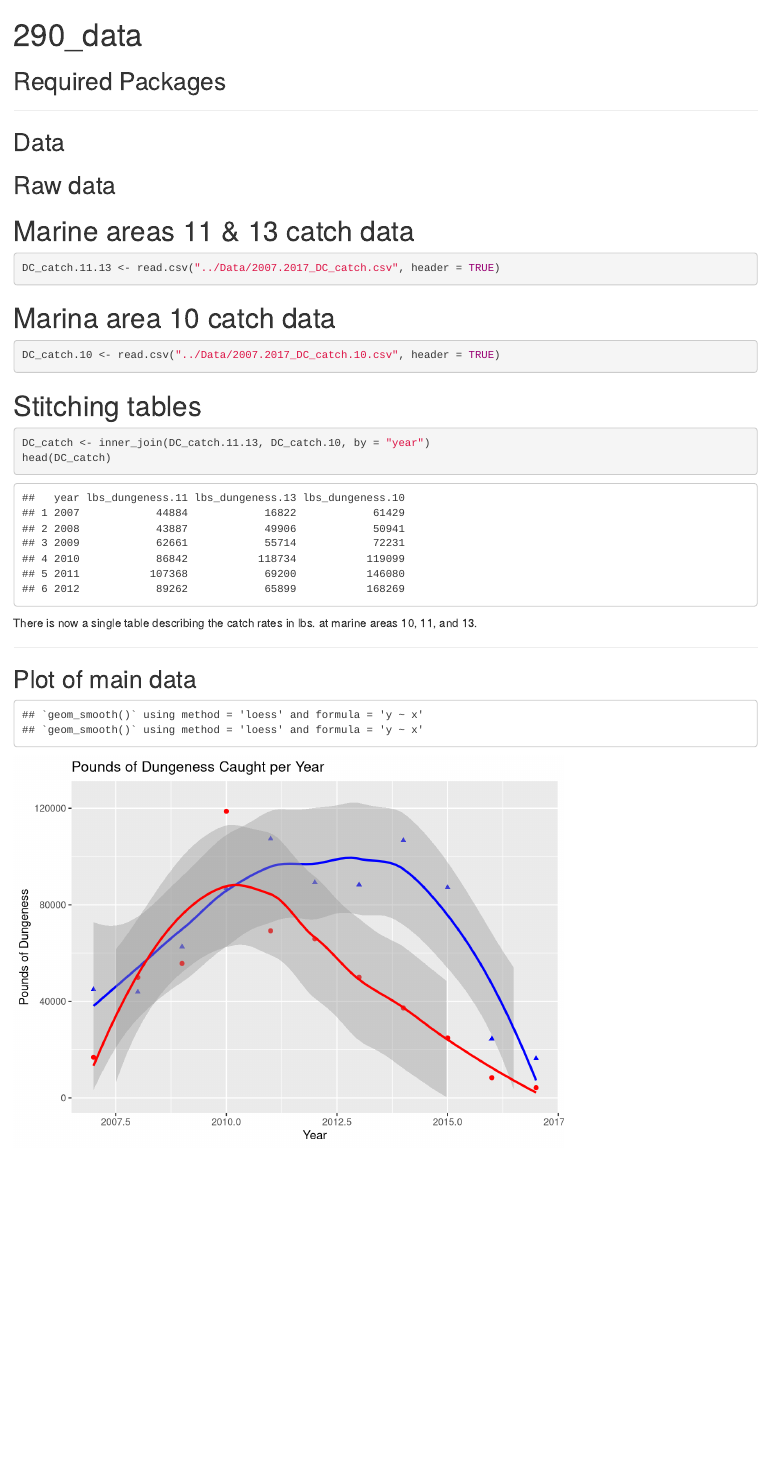
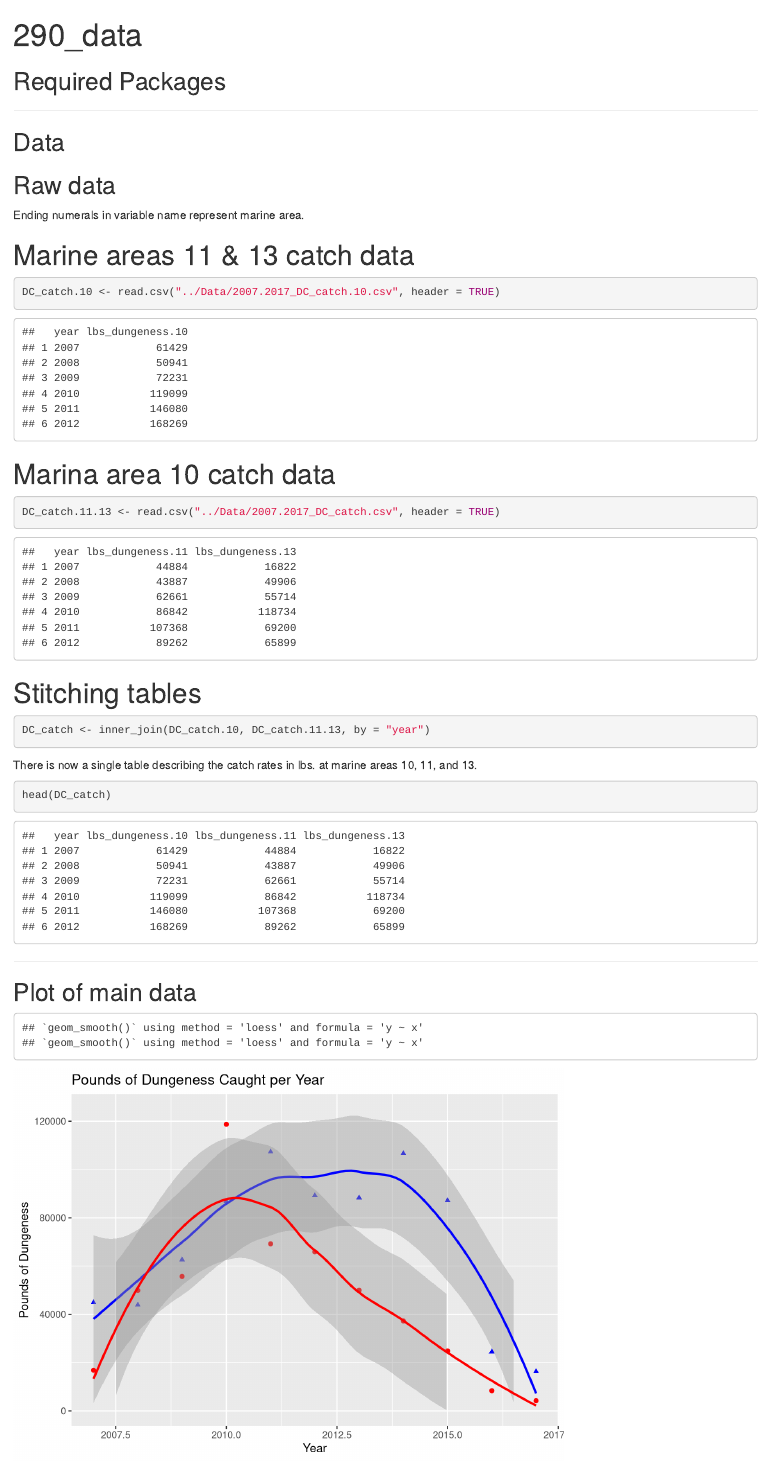
Before and after one commit to course-fish274-2019/Claudia-dungeness, an R Markdown document (Scripts/290_data.Rmd): the page in a window 1100 px wide, from its top. Rendered offline with R 4.5, knitr and Pandoc, with nearby package versions.

Commit message:
Displayed original tables and rearranged prose.

````diff
--- a/Scripts/290_data.Rmd
+++ b/Scripts/290_data.Rmd
@@ -15,23 +15,37 @@ library(tidyverse)
 ## Data
 
 ## Raw data
+
+Ending numerals in variable name represent marine area.
+
 # Marine areas 11 & 13 catch data
 ```{r catch one}
-DC_catch.11.13 <- read.csv("../Data/2007.2017_DC_catch.csv", header = TRUE)
+DC_catch.10 <- read.csv("../Data/2007.2017_DC_catch.10.csv", header = TRUE)
+```
+
+```{r table 10, echo=FALSE}
+head(DC_catch.10)
 ```
 
 # Marina area 10 catch data
 ```{r catch two}
-DC_catch.10 <- read.csv("../Data/2007.2017_DC_catch.10.csv", header = TRUE)
+DC_catch.11.13 <- read.csv("../Data/2007.2017_DC_catch.csv", header = TRUE)
+```
+
+```{r table 11.13, echo=FALSE}
+head(DC_catch.11.13)
 ```
 
 # Stitching tables
 ```{r stitch}
-DC_catch <- inner_join(DC_catch.11.13, DC_catch.10, by = "year")
-head(DC_catch)
+DC_catch <- inner_join(DC_catch.10, DC_catch.11.13, by = "year")
 ```
 
 There is now a single table describing the catch rates in lbs. at marine areas 10, 11, and 13.
+
+```{r}
+head(DC_catch)
+```
 
 ---
 
````
Also changed, not shown: Scripts/290_data.html.
